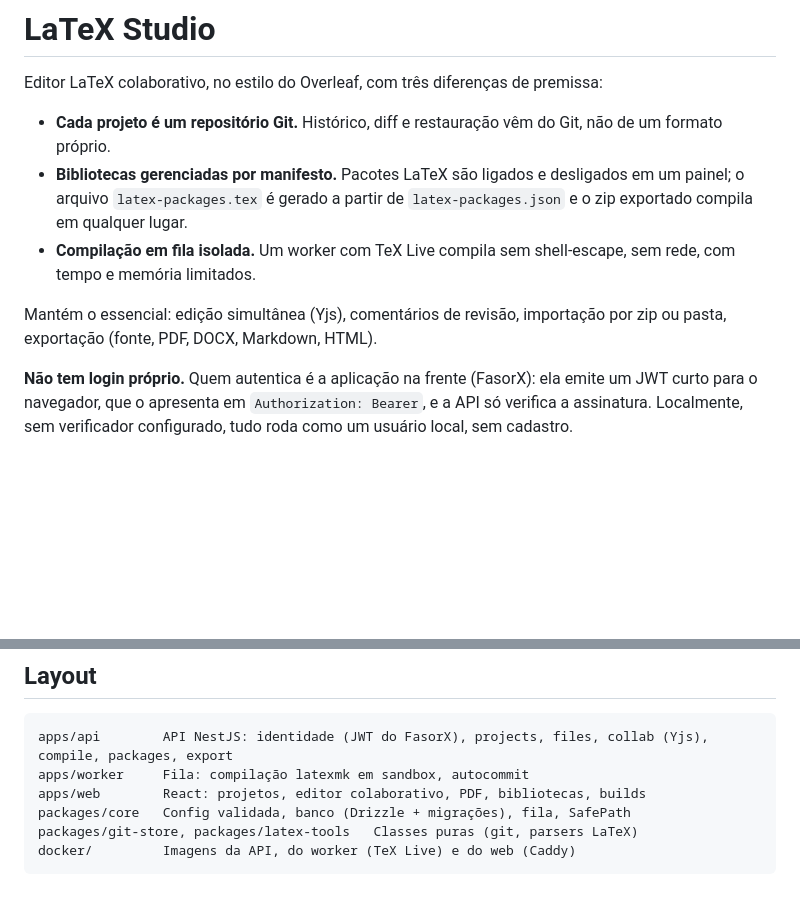
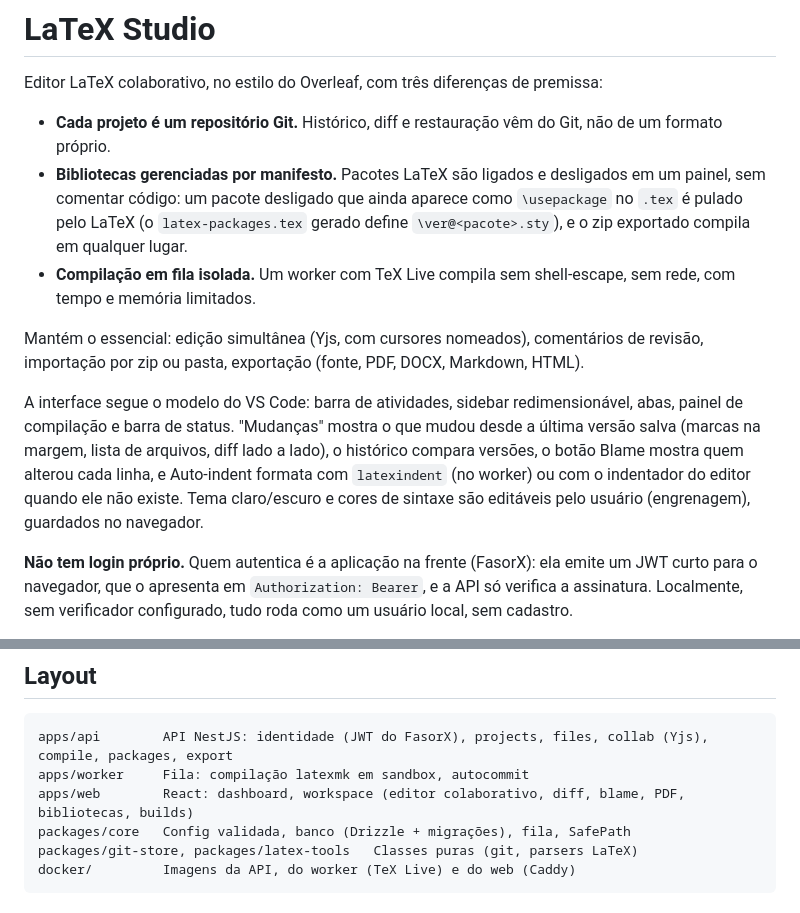
Before and after one commit to Doglas-Anjos/latex-studio, a Markdown page: README.md, 2 parts joined by grey strips. Rendered like a GitHub page; blank space fills up the shorter version.

Commit message:
docs: describe the workspace, changes, blame, format and package bypass
Co-Authored-By: Claude Fable 5.1 <noreply@anthropic.com>

````diff
--- a/README.md
+++ b/README.md
@@ -3,10 +3,12 @@
 Editor LaTeX colaborativo, no estilo do Overleaf, com três diferenças de premissa:
 
 - **Cada projeto é um repositório Git.** Histórico, diff e restauração vêm do Git, não de um formato próprio.
-- **Bibliotecas gerenciadas por manifesto.** Pacotes LaTeX são ligados e desligados em um painel; o arquivo `latex-packages.tex` é gerado a partir de `latex-packages.json` e o zip exportado compila em qualquer lugar.
+- **Bibliotecas gerenciadas por manifesto.** Pacotes LaTeX são ligados e desligados em um painel, sem comentar código: um pacote desligado que ainda aparece como `\usepackage` no `.tex` é pulado pelo LaTeX (o `latex-packages.tex` gerado define `\ver@<pacote>.sty`), e o zip exportado compila em qualquer lugar.
 - **Compilação em fila isolada.** Um worker com TeX Live compila sem shell-escape, sem rede, com tempo e memória limitados.
 
-Mantém o essencial: edição simultânea (Yjs), comentários de revisão, importação por zip ou pasta, exportação (fonte, PDF, DOCX, Markdown, HTML).
+Mantém o essencial: edição simultânea (Yjs, com cursores nomeados), comentários de revisão, importação por zip ou pasta, exportação (fonte, PDF, DOCX, Markdown, HTML).
+
+A interface segue o modelo do VS Code: barra de atividades, sidebar redimensionável, abas, painel de compilação e barra de status. "Mudanças" mostra o que mudou desde a última versão salva (marcas na margem, lista de arquivos, diff lado a lado), o histórico compara versões, o botão Blame mostra quem alterou cada linha, e Auto-indent formata com `latexindent` (no worker) ou com o indentador do editor quando ele não existe. Tema claro/escuro e cores de sintaxe são editáveis pelo usuário (engrenagem), guardados no navegador.
 
 **Não tem login próprio.** Quem autentica é a aplicação na frente (FasorX): ela emite um JWT curto para o navegador, que o apresenta em `Authorization: Bearer`, e a API só verifica a assinatura. Localmente, sem verificador configurado, tudo roda como um usuário local, sem cadastro.
 
@@ -56,7 +58,7 @@ Verificações: `pnpm lint`, `pnpm typecheck`, `pnpm test`. Os pacotes em `packa
 ```
 apps/api        API NestJS: identidade (JWT do FasorX), projects, files, collab (Yjs), compile, packages, export
 apps/worker     Fila: compilação latexmk em sandbox, autocommit
-apps/web        React: projetos, editor colaborativo, PDF, bibliotecas, builds
+apps/web        React: dashboard, workspace (editor colaborativo, diff, blame, PDF, bibliotecas, builds)
 packages/core   Config validada, banco (Drizzle + migrações), fila, SafePath
 packages/git-store, packages/latex-tools   Classes puras (git, parsers LaTeX)
 docker/         Imagens da API, do worker (TeX Live) e do web (Caddy)
````
Also changed, not shown: docs/architecture.md (+9 -1 lines).
